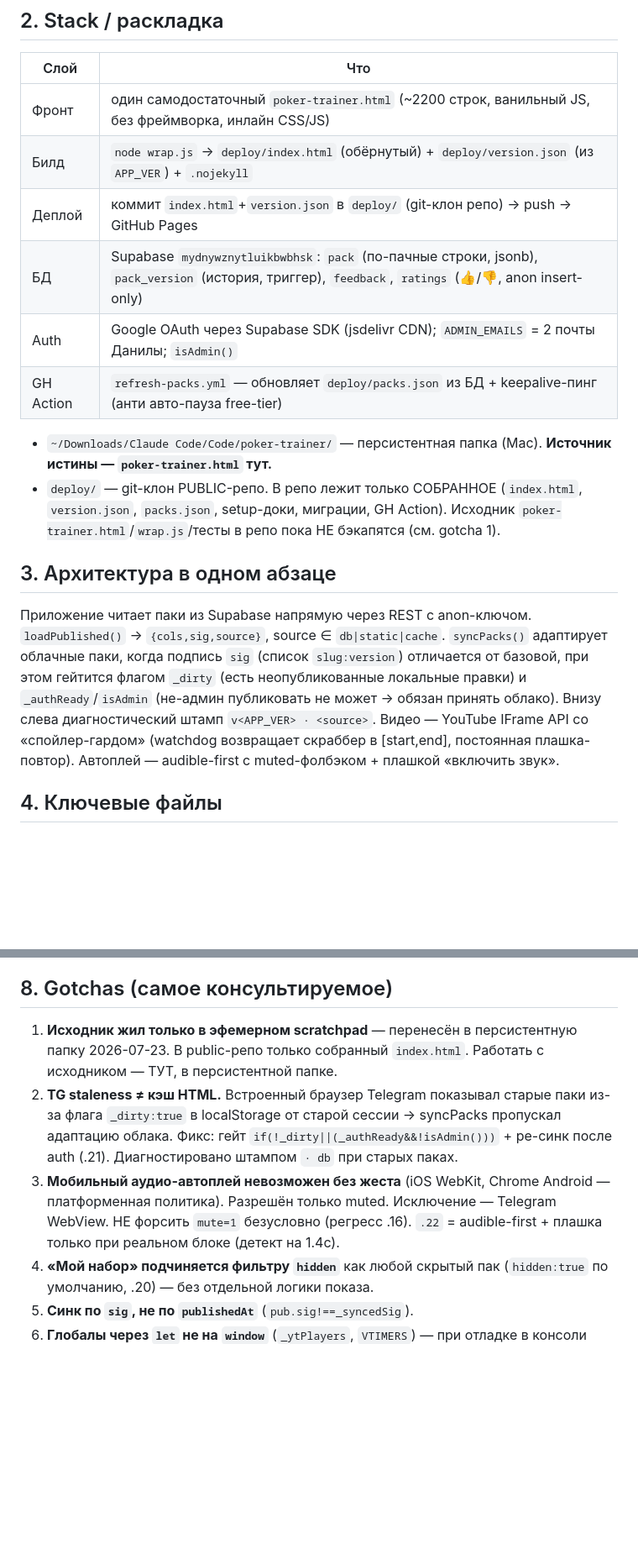
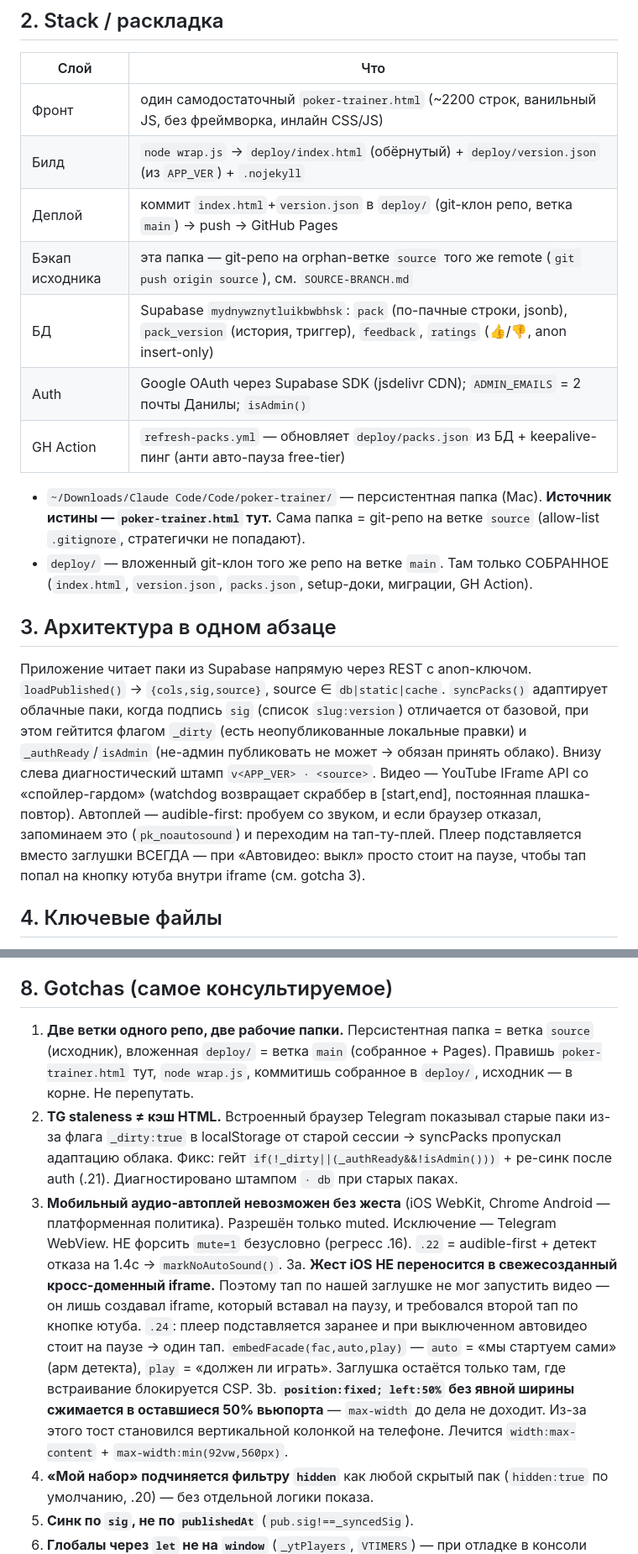
Before and after one commit to danilakruzhkov-arch/poker-trainer, a Markdown page: CLAUDE.md, 2 parts joined by grey strips. Shown at 84% size. GitHub-like rendering; blank space fills up the shorter version.

Commit message:
docs: refresh CLAUDE.md + handoff for .24, retire two stale ft10k tests
CLAUDE.md: the two-branch layout (source here, main in deploy/), the .24 video
model, the iOS cross-origin-iframe gesture rule and the fixed-position toast
rule as gotchas, and the space-in-path trap that was silently breaking
test-autoupdate.

test-ft10k.js / test-ft10k-all.js: deleted. They hard-coded pack sizes from an
era when ft10k had 1 and 9 hands (it has 34); test-all-packs.js already
validates every hand of every pack dynamically and is green.

test-restore-catchup.js: kept, with a header saying why it is known-red and
what the open decision is. It sits on the data-loss-adjacent path, so it does
not get deleted on a hunch.

Co-Authored-By: Claude Opus 4.8 <noreply@anthropic.com>

```diff
--- a/CLAUDE.md
+++ b/CLAUDE.md
@@ -15,13 +15,14 @@
 |---|---|
 | Фронт | один самодостаточный `poker-trainer.html` (~2200 строк, ванильный JS, без фреймворка, инлайн CSS/JS) |
 | Билд | `node wrap.js` → `deploy/index.html` (обёрнутый) + `deploy/version.json` (из `APP_VER`) + `.nojekyll` |
-| Деплой | коммит `index.html`+`version.json` в `deploy/` (git-клон репо) → push → GitHub Pages |
+| Деплой | коммит `index.html`+`version.json` в `deploy/` (git-клон репо, ветка `main`) → push → GitHub Pages |
+| Бэкап исходника | эта папка — git-репо на orphan-ветке `source` того же remote (`git push origin source`), см. `SOURCE-BRANCH.md` |
 | БД | Supabase `mydnywznytluikbwbhsk`: `pack` (по-пачные строки, jsonb), `pack_version` (история, триггер), `feedback`, `ratings` (👍/👎, anon insert-only) |
 | Auth | Google OAuth через Supabase SDK (jsdelivr CDN); `ADMIN_EMAILS` = 2 почты Данилы; `isAdmin()` |
 | GH Action | `refresh-packs.yml` — обновляет `deploy/packs.json` из БД + keepalive-пинг (анти авто-пауза free-tier) |
 
-- `~/Downloads/Claude Code/Code/poker-trainer/` — персистентная папка (Mac). **Источник истины — `poker-trainer.html` тут.**
-- `deploy/` — git-клон PUBLIC-репо. В репо лежит только СОБРАННОЕ (`index.html`, `version.json`, `packs.json`, setup-доки, миграции, GH Action). Исходник `poker-trainer.html`/`wrap.js`/тесты в репо пока НЕ бэкапятся (см. gotcha 1).
+- `~/Downloads/Claude Code/Code/poker-trainer/` — персистентная папка (Mac). **Источник истины — `poker-trainer.html` тут.** Сама папка = git-репо на ветке `source` (allow-list `.gitignore`, стратегички не попадают).
+- `deploy/` — вложенный git-клон того же репо на ветке `main`. Там только СОБРАННОЕ (`index.html`, `version.json`, `packs.json`, setup-доки, миграции, GH Action).
 
 ## 3. Архитектура в одном абзаце
 
@@ -30,7 +31,9 @@ source ∈ `db|static|cache`. `syncPacks()` адаптирует облачны
 отличается от базовой, при этом гейтится флагом `_dirty` (есть неопубликованные локальные правки) и
 `_authReady`/`isAdmin` (не-админ публиковать не может → обязан принять облако). Внизу слева диагностический
 штамп `v<APP_VER> · <source>`. Видео — YouTube IFrame API со «спойлер-гардом» (watchdog возвращает скраббер
-в [start,end], постоянная плашка-повтор). Автоплей — audible-first с muted-фолбэком + плашкой «включить звук».
+в [start,end], постоянная плашка-повтор). Автоплей — audible-first: пробуем со звуком, и если браузер отказал,
+запоминаем это (`pk_noautosound`) и переходим на тап-ту-плей. Плеер подставляется вместо заглушки ВСЕГДА —
+при «Автовидео: выкл» просто стоит на паузе, чтобы тап попал на кнопку ютуба внутри iframe (см. gotcha 3).
 
 ## 4. Ключевые файлы
 
@@ -70,9 +73,11 @@ curl -s https://danilakruzhkov-arch.github.io/poker-trainer/version.json
 
 ## 8. Gotchas (самое консультируемое)
 
-1. **Исходник жил только в эфемерном scratchpad** — перенесён в персистентную папку 2026-07-23. В public-репо только собранный `index.html`. Работать с исходником — ТУТ, в персистентной папке.
+1. **Две ветки одного репо, две рабочие папки.** Персистентная папка = ветка `source` (исходник), вложенная `deploy/` = ветка `main` (собранное + Pages). Правишь `poker-trainer.html` тут, `node wrap.js`, коммитишь собранное в `deploy/`, исходник — в корне. Не перепутать.
 2. **TG staleness ≠ кэш HTML.** Встроенный браузер Telegram показывал старые паки из-за флага `_dirty:true` в localStorage от старой сессии → syncPacks пропускал адаптацию облака. Фикс: гейт `if(!_dirty||(_authReady&&!isAdmin()))` + ре-синк после auth (.21). Диагностировано штампом `· db` при старых паках.
-3. **Мобильный аудио-автоплей невозможен без жеста** (iOS WebKit, Chrome Android — платформенная политика). Разрешён только muted. Исключение — Telegram WebView. НЕ форсить `mute=1` безусловно (регресс .16). `.22` = audible-first + плашка только при реальном блоке (детект на 1.4с).
+3. **Мобильный аудио-автоплей невозможен без жеста** (iOS WebKit, Chrome Android — платформенная политика). Разрешён только muted. Исключение — Telegram WebView. НЕ форсить `mute=1` безусловно (регресс .16). `.22` = audible-first + детект отказа на 1.4с → `markNoAutoSound()`.
+3a. **Жест iOS НЕ переносится в свежесозданный кросс-доменный iframe.** Поэтому тап по нашей заглушке не мог запустить видео — он лишь создавал iframe, который вставал на паузу, и требовался второй тап по кнопке ютуба. `.24`: плеер подставляется заранее и при выключенном автовидео стоит на паузе → один тап. `embedFacade(fac,auto,play)` — `auto` = «мы стартуем сами» (арм детекта), `play` = «должен ли играть». Заглушка остаётся только там, где встраивание блокируется CSP.
+3b. **`position:fixed; left:50%` без явной ширины сжимается в оставшиеся 50% вьюпорта** — `max-width` до дела не доходит. Из-за этого тост становился вертикальной колонкой на телефоне. Лечится `width:max-content` + `max-width:min(92vw,560px)`.
 4. **«Мой набор» подчиняется фильтру `hidden`** как любой скрытый пак (`hidden:true` по умолчанию, .20) — без отдельной логики показа.
 5. **Синк по `sig`, не по `publishedAt`** (`pub.sig!==_syncedSig`).
 6. **Глобалы через `let` не на `window`** (`_ytPlayers`, `VTIMERS`) — при отладке в консоли читать без `window.`.
```
Also changed, not shown: other parts of CLAUDE.md (+5 -4 lines).
